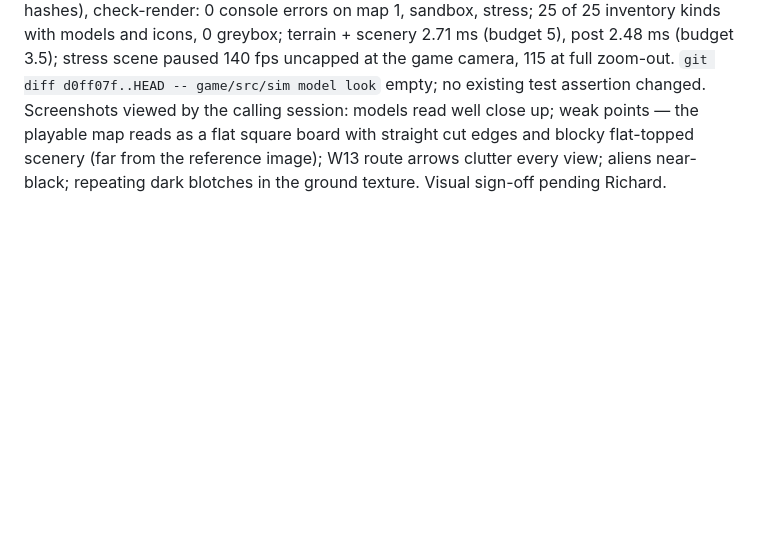
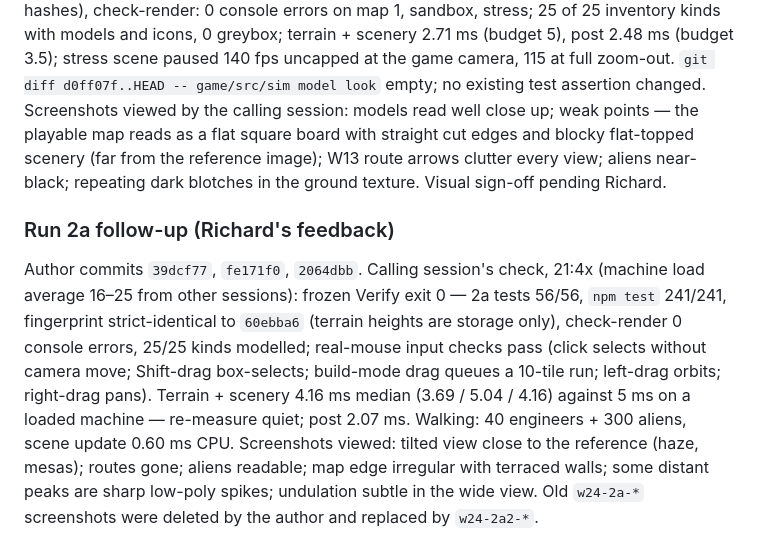
Before and after one commit to ionican/Bulwark, a Markdown page: PLAN-REVIEW-LOG.md, the part around the change. GitHub-like rendering; blank space fills up the shorter version.

Commit message:
W24: log run 2a follow-up verification
Co-Authored-By: Claude Opus 5.5 <noreply@anthropic.com>

```diff
--- a/PLAN-REVIEW-LOG.md
+++ b/PLAN-REVIEW-LOG.md
@@ -192,3 +192,7 @@ No round 2 (Richard's one-plan-review rule, 29 Sep). Run 2a locked.
 ## Act 3 — Build (run 2a)
 
 `author` subagent (Opus 5.5 · high), 64 min, commits `bca659c`..`25405f2` (103 files, +13,754 / −131). Calling session's out-of-band check, 2026-10-08 ~20:3x: frozen Verify exit 0 — 2a tests 43/43, `npm test` 228/228, build, `look` tsc, fingerprint vs `60ebba6` identical (68 / 14 / 30 hashes), check-render: 0 console errors on map 1, sandbox, stress; 25 of 25 inventory kinds with models and icons, 0 greybox; terrain + scenery 2.71 ms (budget 5), post 2.48 ms (budget 3.5); stress scene paused 140 fps uncapped at the game camera, 115 at full zoom-out. `git diff d0ff07f..HEAD -- game/src/sim model look` empty; no existing test assertion changed. Screenshots viewed by the calling session: models read well close up; weak points — the playable map reads as a flat square board with straight cut edges and blocky flat-topped scenery (far from the reference image); W13 route arrows clutter every view; aliens near-black; repeating dark blotches in the ground texture. Visual sign-off pending Richard.
+
+### Run 2a follow-up (Richard's feedback)
+
+Author commits `39dcf77`, `fe171f0`, `2064dbb`. Calling session's check, 21:4x (machine load average 16–25 from other sessions): frozen Verify exit 0 — 2a tests 56/56, `npm test` 241/241, fingerprint strict-identical to `60ebba6` (terrain heights are storage only), check-render 0 console errors, 25/25 kinds modelled; real-mouse input checks pass (click selects without camera move; Shift-drag box-selects; build-mode drag queues a 10-tile run; left-drag orbits; right-drag pans). Terrain + scenery 4.16 ms median (3.69 / 5.04 / 4.16) against 5 ms on a loaded machine — re-measure quiet; post 2.07 ms. Walking: 40 engineers + 300 aliens, scene update 0.60 ms CPU. Screenshots viewed: tilted view close to the reference (haze, mesas); routes gone; aliens readable; map edge irregular with terraced walls; some distant peaks are sharp low-poly spikes; undulation subtle in the wide view. Old `w24-2a-*` screenshots were deleted by the author and replaced by `w24-2a2-*`.
```
